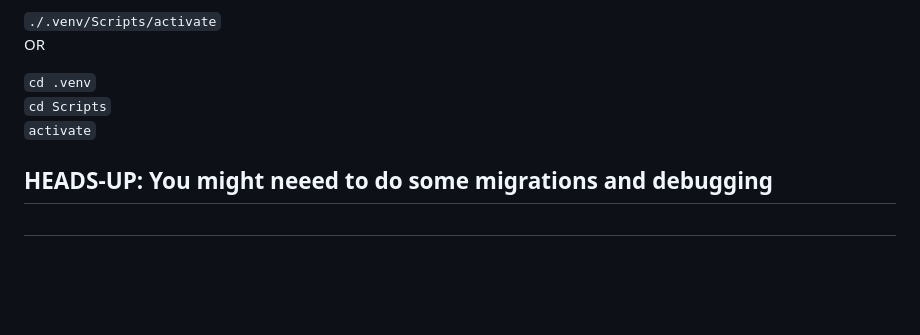
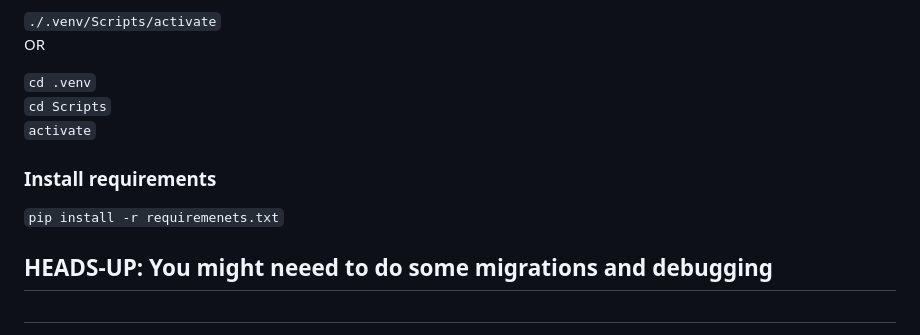
Before and after one commit to ONTI98/Django2, a Markdown page: README.md, the part around the change. Drawn GitHub-style; blank space fills up the shorter version.

Commit message:
install requirements

```diff
--- a/README.md
+++ b/README.md
@@ -130,5 +130,7 @@
 <code>cd .venv</code><br>
 <code>cd Scripts</code><br>
 <code>activate</code>
+<h3>Install requirements</h3>
+<code>pip install -r requiremenets.txt</code>
 <h2>HEADS-UP: You might neeed to do some migrations and debugging<h2>
 <h1>HAVE A BLAST</H1>
```
